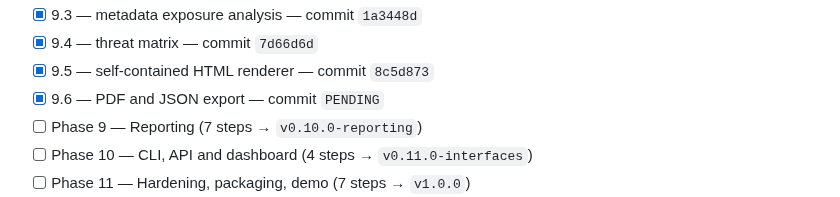
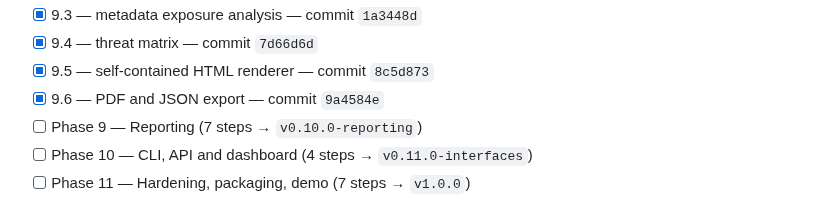
Before and after one commit to PrashamJ17/SIH_PS160, a Markdown page: PROGRESS.md, the part around the change. GitHub-like rendering.

Commit message:
docs: record the export SHA
Co-Authored-By: Claude Opus 5 <noreply@anthropic.com>

```diff
--- a/PROGRESS.md
+++ b/PROGRESS.md
@@ -135,7 +135,7 @@ Authoritative execution document: `IPsec_Sentinel_BUILD_PLAN.md` (98 steps, 13 p
 - [x] 9.3 — metadata exposure analysis — commit `1a3448d`
 - [x] 9.4 — threat matrix — commit `7d66d6d`
 - [x] 9.5 — self-contained HTML renderer — commit `8c5d873`
-- [x] 9.6 — PDF and JSON export — commit `PENDING`
+- [x] 9.6 — PDF and JSON export — commit `9a4584e`
 - [ ] Phase 9 — Reporting (7 steps → `v0.10.0-reporting`)
 - [ ] Phase 10 — CLI, API and dashboard (4 steps → `v0.11.0-interfaces`)
 - [ ] Phase 11 — Hardening, packaging, demo (7 steps → `v1.0.0`)
```
